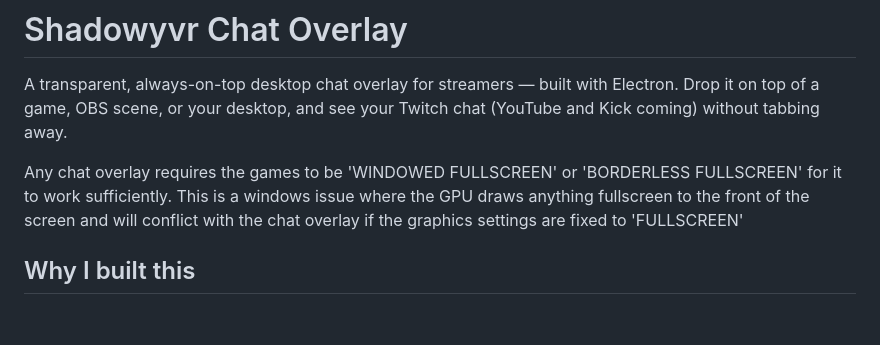
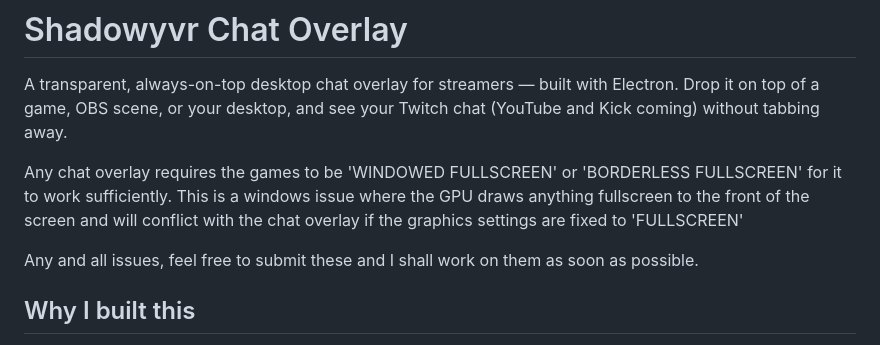
Before and after one commit to TheMentalKD/ShadowyvrChatOverlay, a Markdown page: README.md, the part around the change. Rendered like a GitHub page; blank space fills up the shorter version.

Commit message:
Update README with issue submission note
Added a note about submitting issues for the chat overlay.

```diff
--- a/README.md
+++ b/README.md
@@ -3,6 +3,8 @@
 A transparent, always-on-top desktop chat overlay for streamers — built with Electron. Drop it on top of a game, OBS scene, or your desktop, and see your Twitch chat (YouTube and Kick coming) without tabbing away.
 
 Any chat overlay requires the games to be 'WINDOWED FULLSCREEN' or 'BORDERLESS FULLSCREEN' for it to work sufficiently. This is a windows issue where the GPU draws anything fullscreen to the front of the screen and will conflict with the chat overlay if the graphics settings are fixed to 'FULLSCREEN'
+
+Any and all issues, feel free to submit these and I shall work on them as soon as possible.
 
 ## Why I built this
 
```
